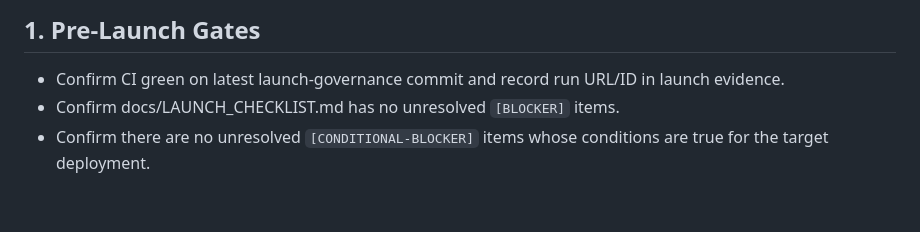
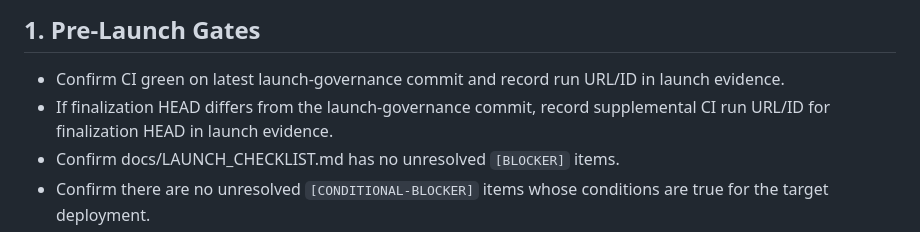
Before and after one commit to Chet526/clones, a Markdown page: docs/GO_LIVE_RUNBOOK.md, the part around the change. Rendered like a GitHub page; blank space fills up the shorter version.

```diff
--- a/docs/GO_LIVE_RUNBOOK.md
+++ b/docs/GO_LIVE_RUNBOOK.md
@@ -2,6 +2,7 @@
 
 ## 1. Pre-Launch Gates
 - Confirm CI green on latest launch-governance commit and record run URL/ID in launch evidence.
+- If finalization HEAD differs from the launch-governance commit, record supplemental CI run URL/ID for finalization HEAD in launch evidence.
 - Confirm docs/LAUNCH_CHECKLIST.md has no unresolved `[BLOCKER]` items.
 - Confirm there are no unresolved `[CONDITIONAL-BLOCKER]` items whose conditions are true for the target deployment.
 - Items marked `[OPTIONAL]` may remain open without blocking launch.
```
Also changed, not shown: docs/DEPLOYMENT_EVIDENCE.md (+17 -0 lines), docs/LAUNCH_CHECKLIST.md (+1 -0 lines).
